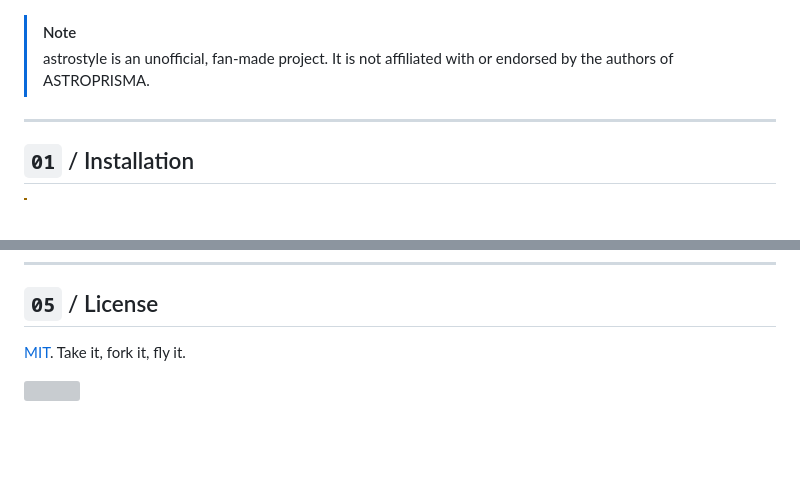
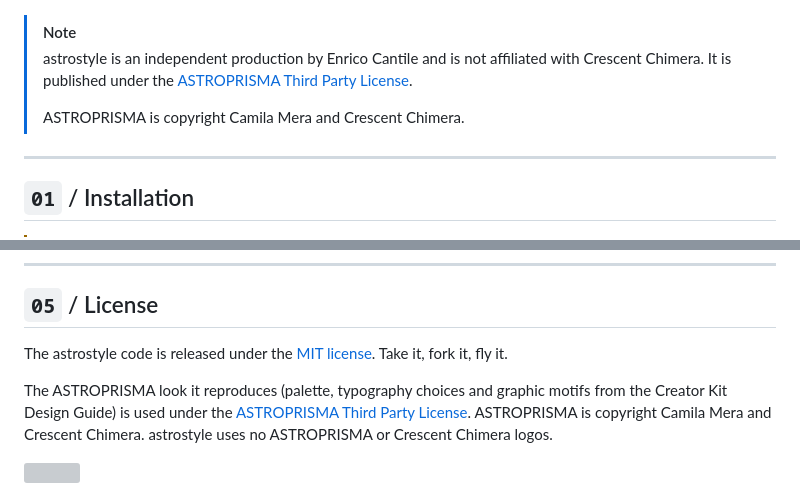
Before and after one commit to Cantilux/astrostyle, a Markdown page: README.md, 2 parts joined by grey strips. Drawn GitHub-style; blank space fills up the shorter version; grey boxes are pictures that could not be loaded.

```diff
--- a/README.md
+++ b/README.md
@@ -19,7 +19,9 @@
 > **🛰️ We are still on the drawing board.** astrostyle is in its **design phase**: architecture and design rules are being defined, there is no usable code yet and nothing is on npm. Everything below describes where the ship is headed, and the course may change.
 
 > [!NOTE]
-> astrostyle is an unofficial, fan-made project. It is not affiliated with or endorsed by the authors of ASTROPRISMA.
+> astrostyle is an independent production by Enrico Cantile and is not affiliated with Crescent Chimera. It is published under the [ASTROPRISMA Third Party License](https://www.astroprisma.com/license).
+>
+> ASTROPRISMA is copyright Camila Mera and Crescent Chimera.
 
 ---
 
@@ -275,6 +277,8 @@ bun install
 
 ## `05` / License
 
-[MIT](https://opensource.org/license/mit). Take it, fork it, fly it.
+The astrostyle code is released under the [MIT license](LICENSE). Take it, fork it, fly it.
+
+The ASTROPRISMA look it reproduces (palette, typography choices and graphic motifs from the Creator Kit Design Guide) is used under the [ASTROPRISMA Third Party License](https://www.astroprisma.com/license). ASTROPRISMA is copyright Camila Mera and Crescent Chimera. astrostyle uses no ASTROPRISMA or Crescent Chimera logos.
 
 <img src=".github/assets/spectrum.svg" alt="" width="100%">
```
Also changed, not shown: docs/design.md (+17 -12 lines).
